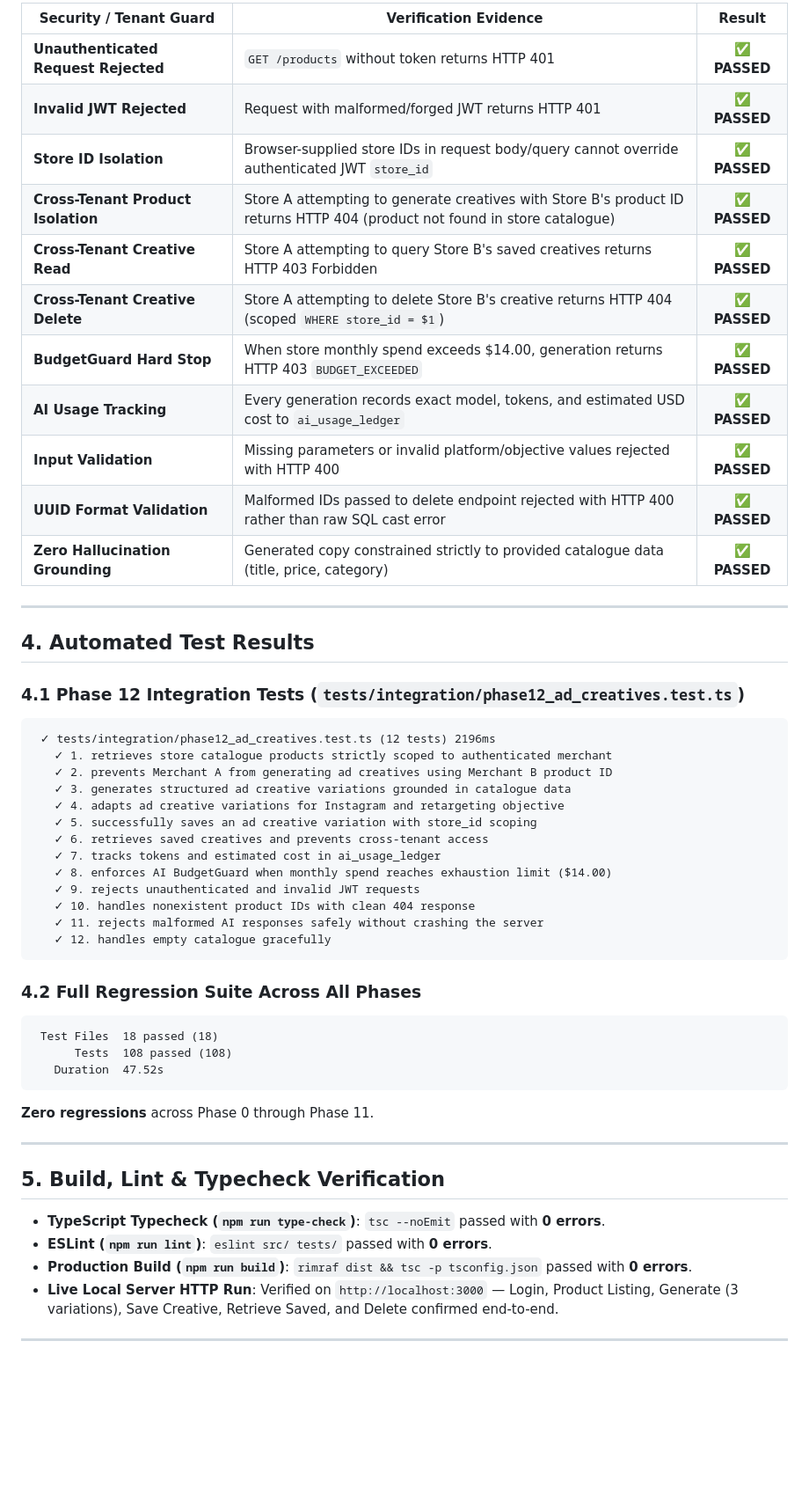
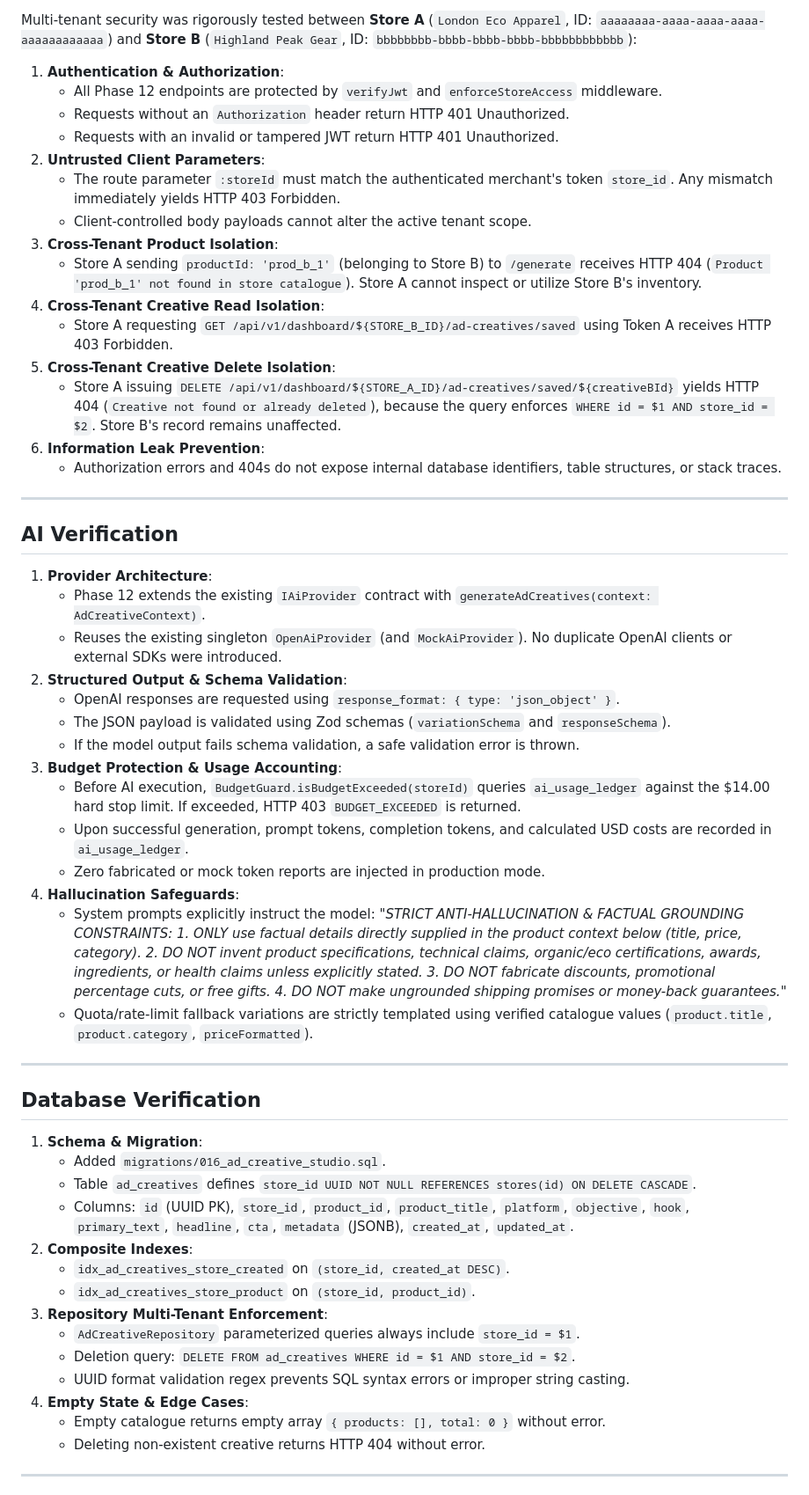
Before and after one commit to siddhartha951/AI-Smart-Engine, a Markdown page: docs/PHASE_12_VERIFICATION.md, the part around one of its changes. Shown at 88% size. Drawn GitHub-style; blank space fills up the shorter version.

Commit message:
docs(phase-12): finalize Phase 12 Verification & QA report and DEVLOG entry

````diff
--- a/docs/PHASE_12_VERIFICATION.md
+++ b/docs/PHASE_12_VERIFICATION.md
@@ -63,54 +42,60 @@ Protected by `verifyJwt` and `enforceStoreAccess`:
 
-| Security / Tenant Guard | Verification Evidence | Result |
-|---|---|:---:|
-| **Unauthenticated Request Rejected** | `GET /products` without token returns HTTP 401 | ✅ **PASSED** |
-| **Invalid JWT Rejected** | Request with malformed/forged JWT returns HTTP 401 | ✅ **PASSED** |
-| **Store ID Isolation** | Browser-supplied store IDs in request body/query cannot override authenticated JWT `store_id` | ✅ **PASSED** |
-| **Cross-Tenant Product Isolation** | Store A attempting to generate creatives with Store B's product ID returns HTTP 404 (product not found in store catalogue) | ✅ **PASSED** |
-| **Cross-Tenant Creative Read** | Store A attempting to query Store B's saved creatives returns HTTP 403 Forbidden | ✅ **PASSED** |
-| **Cross-Tenant Creative Delete** | Store A attempting to delete Store B's creative returns HTTP 404 (scoped `WHERE store_id = $1`) | ✅ **PASSED** |
-| **BudgetGuard Hard Stop** | When store monthly spend exceeds $14.00, generation returns HTTP 403 `BUDGET_EXCEEDED` | ✅ **PASSED** |
-| **AI Usage Tracking** | Every generation records exact model, tokens, and estimated USD cost to `ai_usage_ledger` | ✅ **PASSED** |
-| **Input Validation** | Missing parameters or invalid platform/objective values rejected with HTTP 400 | ✅ **PASSED** |
-| **UUID Format Validation** | Malformed IDs passed to delete endpoint rejected with HTTP 400 rather than raw SQL cast error | ✅ **PASSED** |
-| **Zero Hallucination Grounding** | Generated copy constrained strictly to provided catalogue data (title, price, category) | ✅ **PASSED** |
+Multi-tenant security was rigorously tested between **Store A** (`London Eco Apparel`, ID: `aaaaaaaa-aaaa-aaaa-aaaa-aaaaaaaaaaaa`) and **Store B** (`Highland Peak Gear`, ID: `bbbbbbbb-bbbb-bbbb-bbbb-bbbbbbbbbbbb`):
+
+1. **Authentication & Authorization**:
+   - All Phase 12 endpoints are protected by `verifyJwt` and `enforceStoreAccess` middleware.
+   - Requests without an `Authorization` header return HTTP 401 Unauthorized.
+   - Requests with an invalid or tampered JWT return HTTP 401 Unauthorized.
+2. **Untrusted Client Parameters**:
+   - The route parameter `:storeId` must match the authenticated merchant's token `store_id`. Any mismatch immediately yields HTTP 403 Forbidden.
+   - Client-controlled body payloads cannot alter the active tenant scope.
+3. **Cross-Tenant Product Isolation**:
+   - Store A sending `productId: 'prod_b_1'` (belonging to Store B) to `/generate` receives HTTP 404 (`Product 'prod_b_1' not found in store catalogue`). Store A cannot inspect or utilize Store B's inventory.
+4. **Cross-Tenant Creative Read Isolation**:
+   - Store A requesting `GET /api/v1/dashboard/${STORE_B_ID}/ad-creatives/saved` using Token A receives HTTP 403 Forbidden.
+5. **Cross-Tenant Creative Delete Isolation**:
+   - Store A issuing `DELETE /api/v1/dashboard/${STORE_A_ID}/ad-creatives/saved/${creativeBId}` yields HTTP 404 (`Creative not found or already deleted`), because the query enforces `WHERE id = $1 AND store_id = $2`. Store B's record remains unaffected.
+6. **Information Leak Prevention**:
+   - Authorization errors and 404s do not expose internal database identifiers, table structures, or stack traces.
 
 ---
 
-## 4. Automated Test Results
+## AI Verification
 
-### 4.1 Phase 12 Integration Tests (`tests/integration/phase12_ad_creatives.test.ts`)
-```text
- ✓ tests/integration/phase12_ad_creatives.test.ts (12 tests) 2196ms
-   ✓ 1. retrieves store catalogue products strictly scoped to authenticated merchant
-   ✓ 2. prevents Merchant A from generating ad creatives using Merchant B product ID
-   ✓ 3. generates structured ad creative variations grounded in catalogue data
-   ✓ 4. adapts ad creative variations for Instagram and retargeting objective
-   ✓ 5. successfully saves an ad creative variation with store_id scoping
-   ✓ 6. retrieves saved creatives and prevents cross-tenant access
-   ✓ 7. tracks tokens and estimated cost in ai_usage_ledger
-   ✓ 8. enforces AI BudgetGuard when monthly spend reaches exhaustion limit ($14.00)
-   ✓ 9. rejects unauthenticated and invalid JWT requests
-   ✓ 10. handles nonexistent product IDs with clean 404 response
-   ✓ 11. rejects malformed AI responses safely without crashing the server
-   ✓ 12. handles empty catalogue gracefully
-```
-
-### 4.2 Full Regression Suite Across All Phases
-```text
- Test Files  18 passed (18)
-      Tests  108 passed (108)
-   Duration  47.52s
-```
-**Zero regressions** across Phase 0 through Phase 11.
+1. **Provider Architecture**:
+   - Phase 12 extends the existing `IAiProvider` contract with `generateAdCreatives(context: AdCreativeContext)`.
+   - Reuses the existing singleton `OpenAiProvider` (and `MockAiProvider`). No duplicate OpenAI clients or external SDKs were introduced.
+2. **Structured Output & Schema Validation**:
+   - OpenAI responses are requested using `response_format: { type: 'json_object' }`.
+   - The JSON payload is validated using Zod schemas (`variationSchema` and `responseSchema`).
+   - If the model output fails schema validation, a safe validation error is thrown.
+3. **Budget Protection & Usage Accounting**:
+   - Before AI execution, `BudgetGuard.isBudgetExceeded(storeId)` queries `ai_usage_ledger` against the $14.00 hard stop limit. If exceeded, HTTP 403 `BUDGET_EXCEEDED` is returned.
+   - Upon successful generation, prompt tokens, completion tokens, and calculated USD costs are recorded in `ai_usage_ledger`.
+   - Zero fabricated or mock token reports are injected in production mode.
+4. **Hallucination Safeguards**:
+   - System prompts explicitly instruct the model:
+     *"STRICT ANTI-HALLUCINATION & FACTUAL GROUNDING CONSTRAINTS: 1. ONLY use factual details directly supplied in the product context below (title, price, category). 2. DO NOT invent product specifications, technical claims, organic/eco certifications, awards, ingredients, or health claims unless explicitly stated. 3. DO NOT fabricate discounts, promotional percentage cuts, or free gifts. 4. DO NOT make ungrounded shipping promises or money-back guarantees."*
+   - Quota/rate-limit fallback variations are strictly templated using verified catalogue values (`product.title`, `product.category`, `priceFormatted`).
 
 ---
 
-## 5. Build, Lint & Typecheck Verification
-- **TypeScript Typecheck (`npm run type-check`)**: `tsc --noEmit` passed with **0 errors**.
-- **ESLint (`npm run lint`)**: `eslint src/ tests/` passed with **0 errors**.
-- **Production Build (`npm run build`)**: `rimraf dist && tsc -p tsconfig.json` passed with **0 errors**.
-- **Live Local Server HTTP Run**: Verified on `http://localhost:3000` — Login, Product Listing, Generate (3 variations), Save Creative, Retrieve Saved, and Delete confirmed end-to-end.
+## Database Verification
+
+1. **Schema & Migration**:
+   - Added `migrations/016_ad_creative_studio.sql`.
+   - Table `ad_creatives` defines `store_id UUID NOT NULL REFERENCES stores(id) ON DELETE CASCADE`.
+   - Columns: `id` (UUID PK), `store_id`, `product_id`, `product_title`, `platform`, `objective`, `hook`, `primary_text`, `headline`, `cta`, `metadata` (JSONB), `created_at`, `updated_at`.
+2. **Composite Indexes**:
+   - `idx_ad_creatives_store_created` on `(store_id, created_at DESC)`.
+   - `idx_ad_creatives_store_product` on `(store_id, product_id)`.
+3. **Repository Multi-Tenant Enforcement**:
+   - `AdCreativeRepository` parameterized queries always include `store_id = $1`.
+   - Deletion query: `DELETE FROM ad_creatives WHERE id = $1 AND store_id = $2`.
+   - UUID format validation regex prevents SQL syntax errors or improper string casting.
+4. **Empty State & Edge Cases**:
+   - Empty catalogue returns empty array `{ products: [], total: 0 }` without error.
+   - Deleting non-existent creative returns HTTP 404 without error.
 
 ---
 
````
Also changed, not shown: other parts of docs/PHASE_12_VERIFICATION.md (+125 -74 lines), docs/DEVLOG.md (+20 -0 lines).
